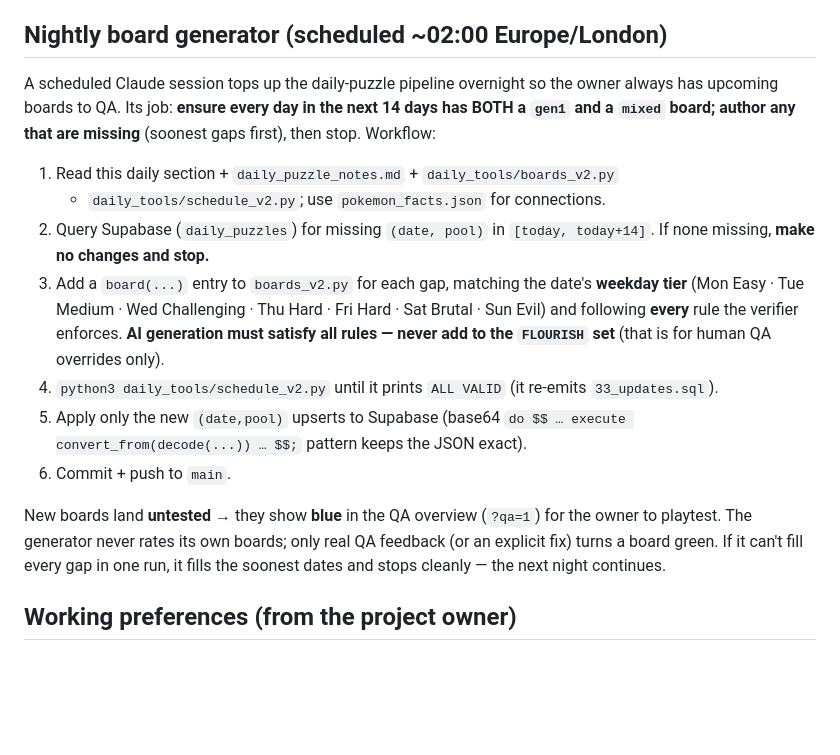
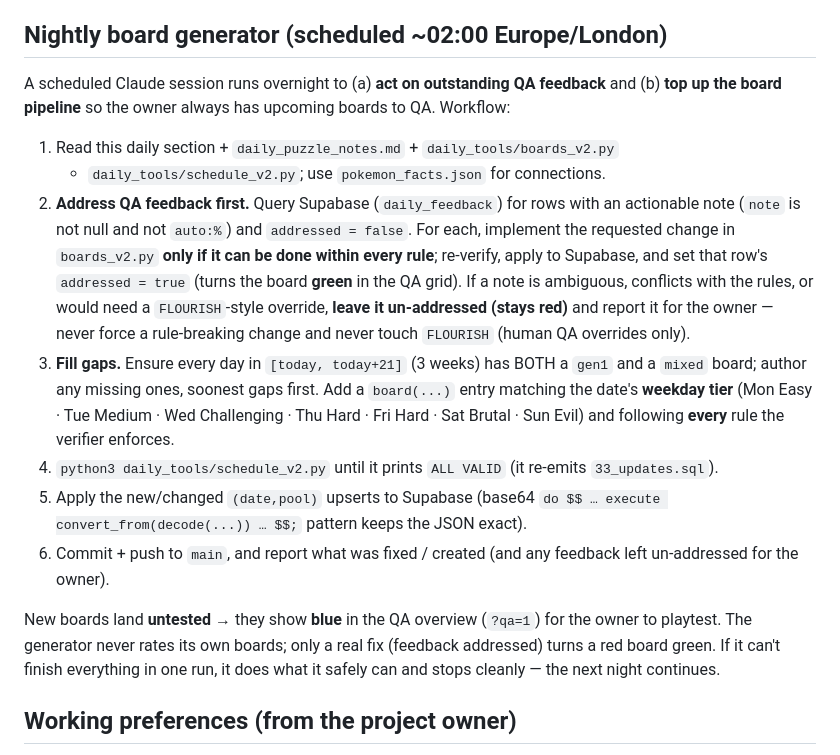
Before and after one commit to DavidGilani/Pokemon-Codenames, a Markdown page: CLAUDE.md, the part around the change. Drawn GitHub-style; blank space fills up the shorter version.

Commit message:
Nightly generator: also address QA feedback + extend horizon to 3 weeks
The overnight session now first acts on outstanding QA feedback (daily_feedback
rows with an actionable, unaddressed note): it implements clear changes within
the rules, applies them, and marks them addressed (red -> green); anything
ambiguous or rule-breaking is left red and reported (never forces a change or
uses FLOURISH). Gap-filling horizon extended from 14 to 21 days.

Co-Authored-By: Claude Opus 4.8 <noreply@anthropic.com>
Claude-Session: https://claude.ai/code/session_01GazAACQNYswigZcKKtC43a

```diff
--- a/CLAUDE.md
+++ b/CLAUDE.md
@@ -229,30 +229,37 @@ Chosen on the landing page when creating a room. `mode` values:
 
 ## Nightly board generator (scheduled ~02:00 Europe/London)
 
-A scheduled Claude session tops up the daily-puzzle pipeline overnight so the
-owner always has upcoming boards to QA. Its job: **ensure every day in the next
-14 days has BOTH a `gen1` and a `mixed` board; author any that are missing**
-(soonest gaps first), then stop. Workflow:
+A scheduled Claude session runs overnight to (a) **act on outstanding QA
+feedback** and (b) **top up the board pipeline** so the owner always has upcoming
+boards to QA. Workflow:
 
 1. Read this daily section + `daily_puzzle_notes.md` + `daily_tools/boards_v2.py`
    + `daily_tools/schedule_v2.py`; use `pokemon_facts.json` for connections.
-2. Query Supabase (`daily_puzzles`) for missing `(date, pool)` in
-   `[today, today+14]`. If none missing, **make no changes and stop.**
-3. Add a `board(...)` entry to `boards_v2.py` for each gap, matching the date's
-   **weekday tier** (Mon Easy · Tue Medium · Wed Challenging · Thu Hard · Fri
-   Hard · Sat Brutal · Sun Evil) and following **every** rule the verifier
-   enforces. **AI generation must satisfy all rules — never add to the
-   `FLOURISH` set** (that is for human QA overrides only).
+2. **Address QA feedback first.** Query Supabase (`daily_feedback`) for rows with
+   an actionable note (`note` is not null and not `auto:%`) and
+   `addressed = false`. For each, implement the requested change in
+   `boards_v2.py` **only if it can be done within every rule**; re-verify, apply
+   to Supabase, and set that row's `addressed = true` (turns the board **green**
+   in the QA grid). If a note is ambiguous, conflicts with the rules, or would
+   need a `FLOURISH`-style override, **leave it un-addressed (stays red)** and
+   report it for the owner — never force a rule-breaking change and never touch
+   `FLOURISH` (human QA overrides only).
+3. **Fill gaps.** Ensure every day in `[today, today+21]` (3 weeks) has BOTH a
+   `gen1` and a `mixed` board; author any missing ones, soonest gaps first. Add a
+   `board(...)` entry matching the date's **weekday tier** (Mon Easy · Tue Medium
+   · Wed Challenging · Thu Hard · Fri Hard · Sat Brutal · Sun Evil) and following
+   **every** rule the verifier enforces.
 4. `python3 daily_tools/schedule_v2.py` until it prints `ALL VALID` (it re-emits
    `33_updates.sql`).
-5. Apply only the new `(date,pool)` upserts to Supabase (base64 `do $$ … execute
-   convert_from(decode(...)) … $$;` pattern keeps the JSON exact).
-6. Commit + push to `main`.
+5. Apply the new/changed `(date,pool)` upserts to Supabase (base64 `do $$ …
+   execute convert_from(decode(...)) … $$;` pattern keeps the JSON exact).
+6. Commit + push to `main`, and report what was fixed / created (and any feedback
+   left un-addressed for the owner).
 
 New boards land **untested** → they show **blue** in the QA overview (`?qa=1`)
-for the owner to playtest. The generator never rates its own boards; only real
-QA feedback (or an explicit fix) turns a board green. If it can't fill every gap
-in one run, it fills the soonest dates and stops cleanly — the next night
+for the owner to playtest. The generator never rates its own boards; only a real
+fix (feedback addressed) turns a red board green. If it can't finish everything
+in one run, it does what it safely can and stops cleanly — the next night
 continues.
 
 ## Working preferences (from the project owner)
```
